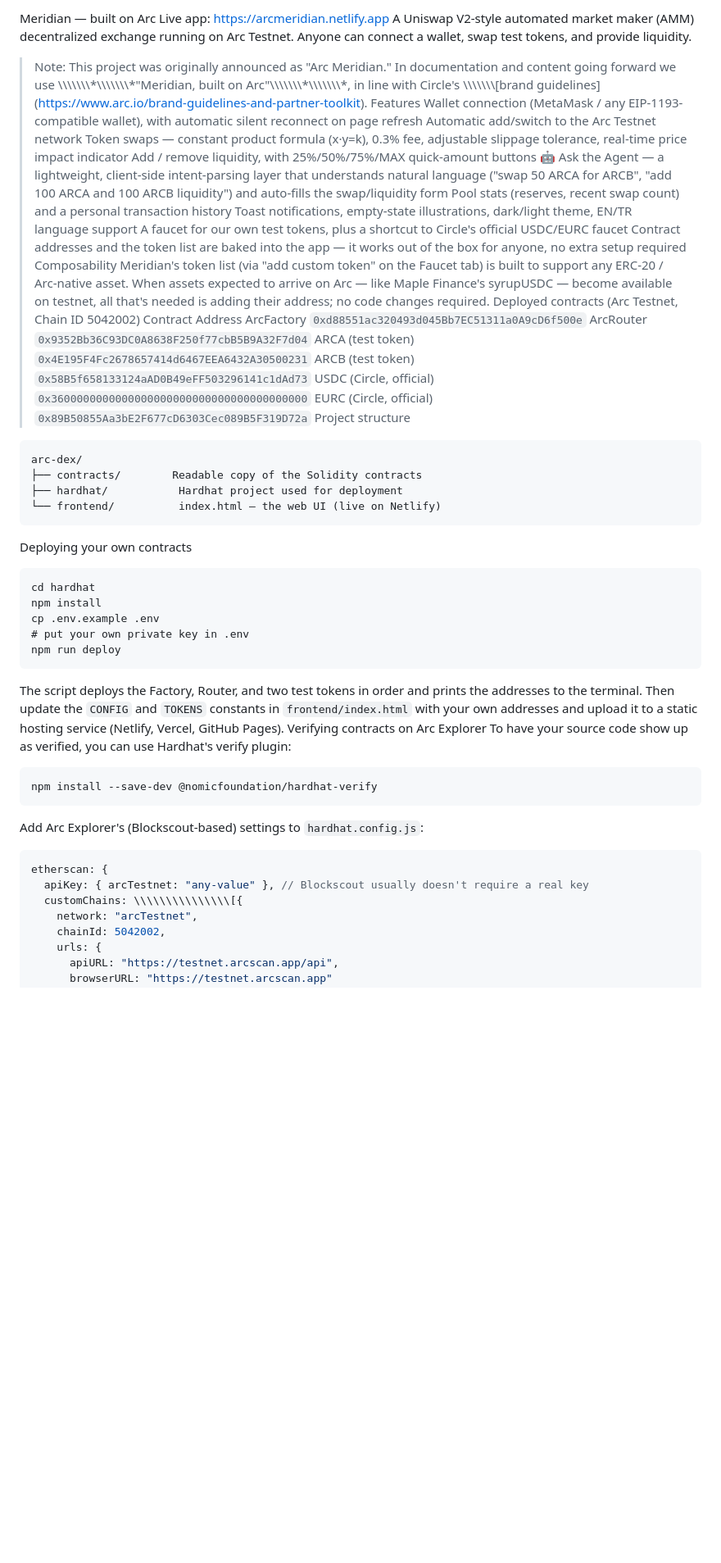
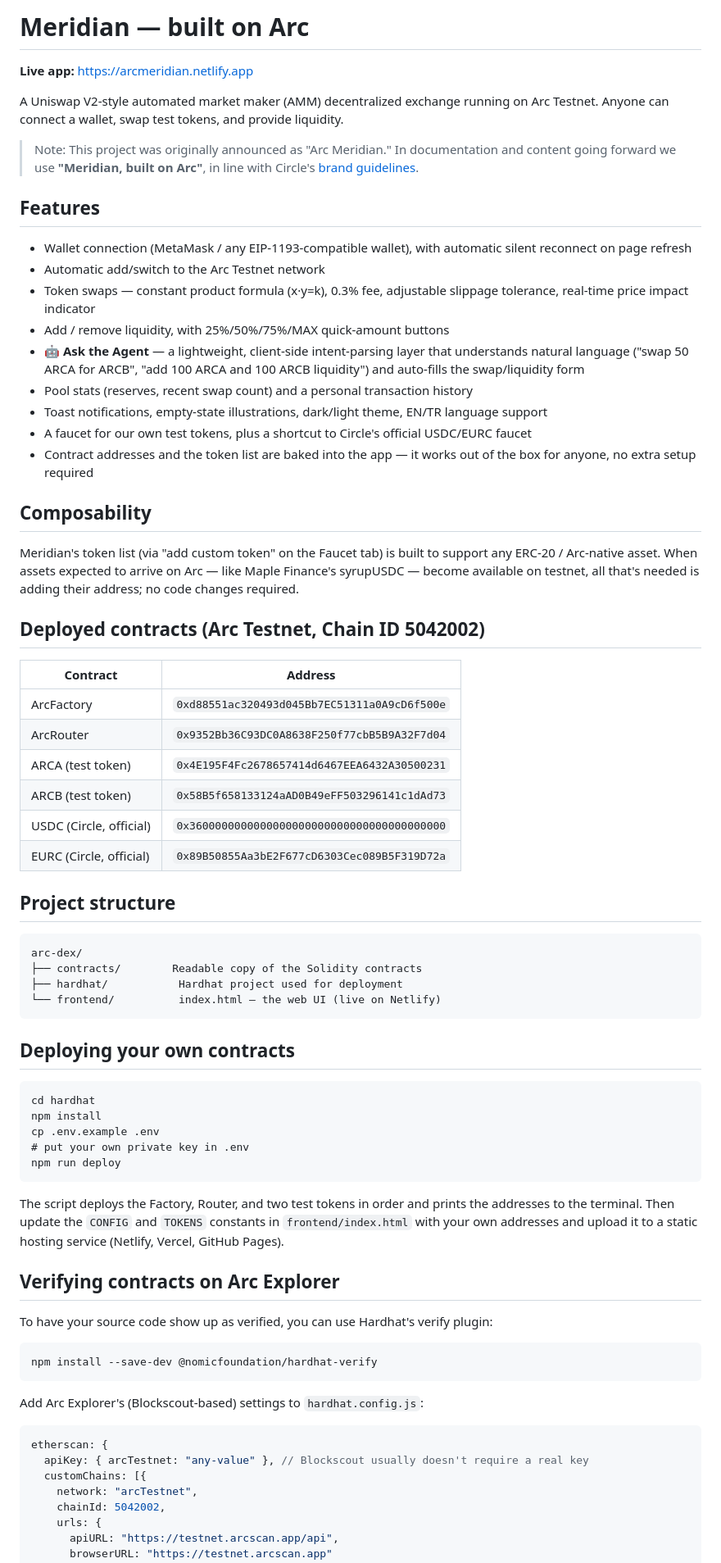
Before and after one commit to mustafa33alper/arc-meridian-dex, a Markdown page: README.md, the part around one of its changes. Shown at 82% size. GitHub-like rendering; blank space fills up the shorter version.

````diff
--- a/README.md
+++ b/README.md
@@ -1,51 +1,65 @@
-Meridian — built on Arc
-Live app: https://arcmeridian.netlify.app
+# Meridian — built on Arc
+
+**Live app:** https://arcmeridian.netlify.app
+
 A Uniswap V2-style automated market maker (AMM) decentralized exchange
 running on Arc Testnet. Anyone can connect a wallet, swap test tokens, and
 provide liquidity.
+
 > Note: This project was originally announced as "Arc Meridian." In
-> documentation and content going forward we use \\\\\\\\\\\\\\\*\\\\\\\\\\\\\\\*"Meridian, built on
-> Arc"\\\\\\\\\\\\\\\*\\\\\\\\\\\\\\\*, in line with Circle's
-> \\\\\\\\\\\\\\\[brand guidelines](https://www.arc.io/brand-guidelines-and-partner-toolkit).
-Features
-Wallet connection (MetaMask / any EIP-1193-compatible wallet), with
-automatic silent reconnect on page refresh
-Automatic add/switch to the Arc Testnet network
-Token swaps — constant product formula (x·y=k), 0.3% fee, adjustable
-slippage tolerance, real-time price impact indicator
-Add / remove liquidity, with 25%/50%/75%/MAX quick-amount buttons
-🤖 Ask the Agent — a lightweight, client-side intent-parsing layer
-that understands natural language ("swap 50 ARCA for ARCB", "add 100
-ARCA and 100 ARCB liquidity") and auto-fills the swap/liquidity form
-Pool stats (reserves, recent swap count) and a personal transaction
-history
-Toast notifications, empty-state illustrations, dark/light theme, EN/TR
-language support
-A faucet for our own test tokens, plus a shortcut to Circle's official
-USDC/EURC faucet
-Contract addresses and the token list are baked into the app — it works
-out of the box for anyone, no extra setup required
-Composability
+> documentation and content going forward we use **"Meridian, built on
+> Arc"**, in line with Circle's
+> [brand guidelines](https://www.arc.io/brand-guidelines-and-partner-toolkit).
+
+## Features
+
+- Wallet connection (MetaMask / any EIP-1193-compatible wallet), with
+  automatic silent reconnect on page refresh
+- Automatic add/switch to the Arc Testnet network
+- Token swaps — constant product formula (x·y=k), 0.3% fee, adjustable
+  slippage tolerance, real-time price impact indicator
+- Add / remove liquidity, with 25%/50%/75%/MAX quick-amount buttons
+- 🤖 **Ask the Agent** — a lightweight, client-side intent-parsing layer
+  that understands natural language ("swap 50 ARCA for ARCB", "add 100
+  ARCA and 100 ARCB liquidity") and auto-fills the swap/liquidity form
+- Pool stats (reserves, recent swap count) and a personal transaction
+  history
+- Toast notifications, empty-state illustrations, dark/light theme, EN/TR
+  language support
+- A faucet for our own test tokens, plus a shortcut to Circle's official
+  USDC/EURC faucet
+- Contract addresses and the token list are baked into the app — it works
+  out of the box for anyone, no extra setup required
+
+## Composability
+
 Meridian's token list (via "add custom token" on the Faucet tab) is built
 to support any ERC-20 / Arc-native asset. When assets expected to arrive
 on Arc — like Maple Finance's syrupUSDC — become available on testnet, all
 that's needed is adding their address; no code changes required.
-Deployed contracts (Arc Testnet, Chain ID 5042002)
-Contract	Address
-ArcFactory	`0xd88551ac320493d045Bb7EC51311a0A9cD6f500e`
-ArcRouter	`0x9352Bb36C93DC0A8638F250f77cbB5B9A32F7d04`
-ARCA (test token)	`0x4E195F4Fc2678657414d6467EEA6432A30500231`
-ARCB (test token)	`0x58B5f658133124aAD0B49eFF503296141c1dAd73`
-USDC (Circle, official)	`0x3600000000000000000000000000000000000000`
-EURC (Circle, official)	`0x89B50855Aa3bE2F677cD6303Cec089B5F319D72a`
-Project structure
+
+## Deployed contracts (Arc Testnet, Chain ID 5042002)
+
+| Contract | Address |
+|---|---|
+| ArcFactory | `0xd88551ac320493d045Bb7EC51311a0A9cD6f500e` |
+| ArcRouter | `0x9352Bb36C93DC0A8638F250f77cbB5B9A32F7d04` |
+| ARCA (test token) | `0x4E195F4Fc2678657414d6467EEA6432A30500231` |
+| ARCB (test token) | `0x58B5f658133124aAD0B49eFF503296141c1dAd73` |
+| USDC (Circle, official) | `0x3600000000000000000000000000000000000000` |
+| EURC (Circle, official) | `0x89B50855Aa3bE2F677cD6303Cec089B5F319D72a` |
+
+## Project structure
+
 ```
 arc-dex/
 ├── contracts/        Readable copy of the Solidity contracts
 ├── hardhat/           Hardhat project used for deployment
 └── frontend/          index.html — the web UI (live on Netlify)
 ```
-Deploying your own contracts
+
+## Deploying your own contracts
+
 ```
 cd hardhat
 npm install
@@ -53,21 +67,27 @@ cp .env.example .env
 # put your own private key in .env
 npm run deploy
 ```
+
 The script deploys the Factory, Router, and two test tokens in order and
 prints the addresses to the terminal. Then update the `CONFIG` and
 `TOKENS` constants in `frontend/index.html` with your own addresses and
 upload it to a static hosting service (Netlify, Vercel, GitHub Pages).
-Verifying contracts on Arc Explorer
+
+## Verifying contracts on Arc Explorer
+
 To have your source code show up as verified, you can use Hardhat's
 verify plugin:
+
 ```
 npm install --save-dev @nomicfoundation/hardhat-verify
 ```
+
 Add Arc Explorer's (Blockscout-based) settings to `hardhat.config.js`:
+
 ```js
 etherscan: {
   apiKey: { arcTestnet: "any-value" }, // Blockscout usually doesn't require a real key
-  customChains: \\\\\\\\\\\\\\\[{
+  customChains: [{
     network: "arcTestnet",
     chainId: 5042002,
     urls: {
````
Also changed, not shown: other parts of README.md (+36 -25 lines).
